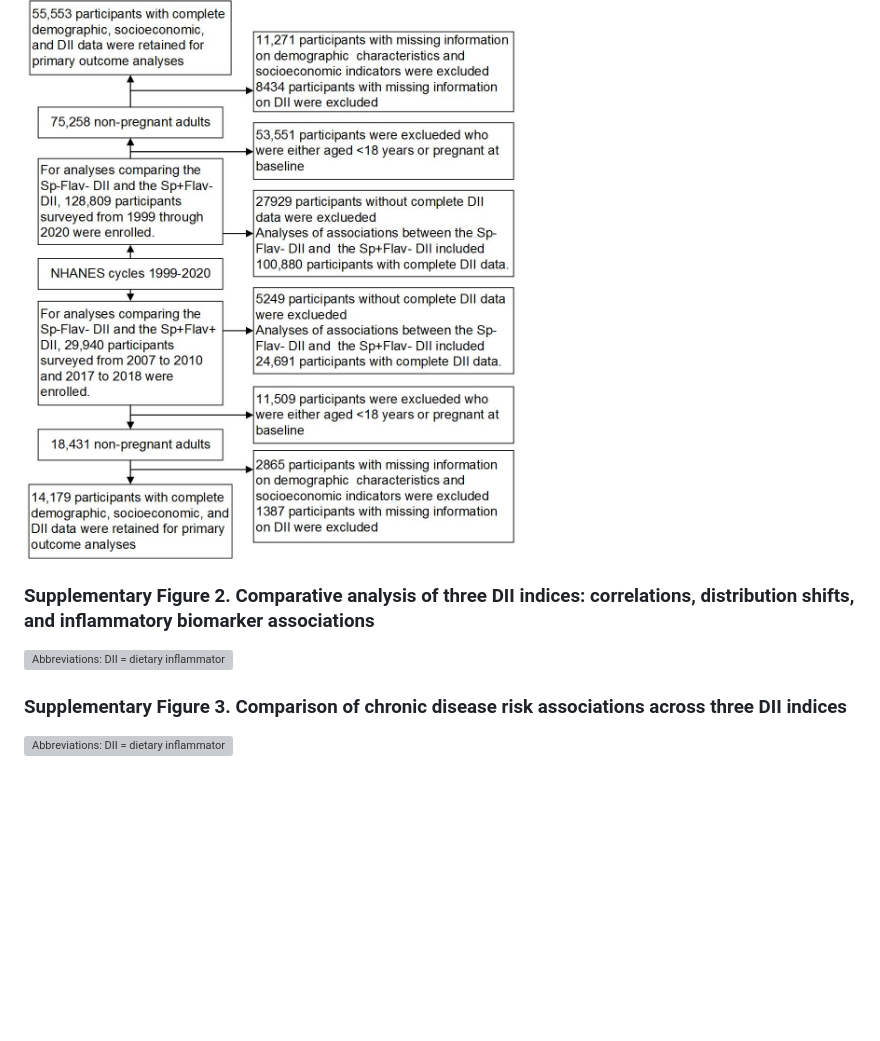
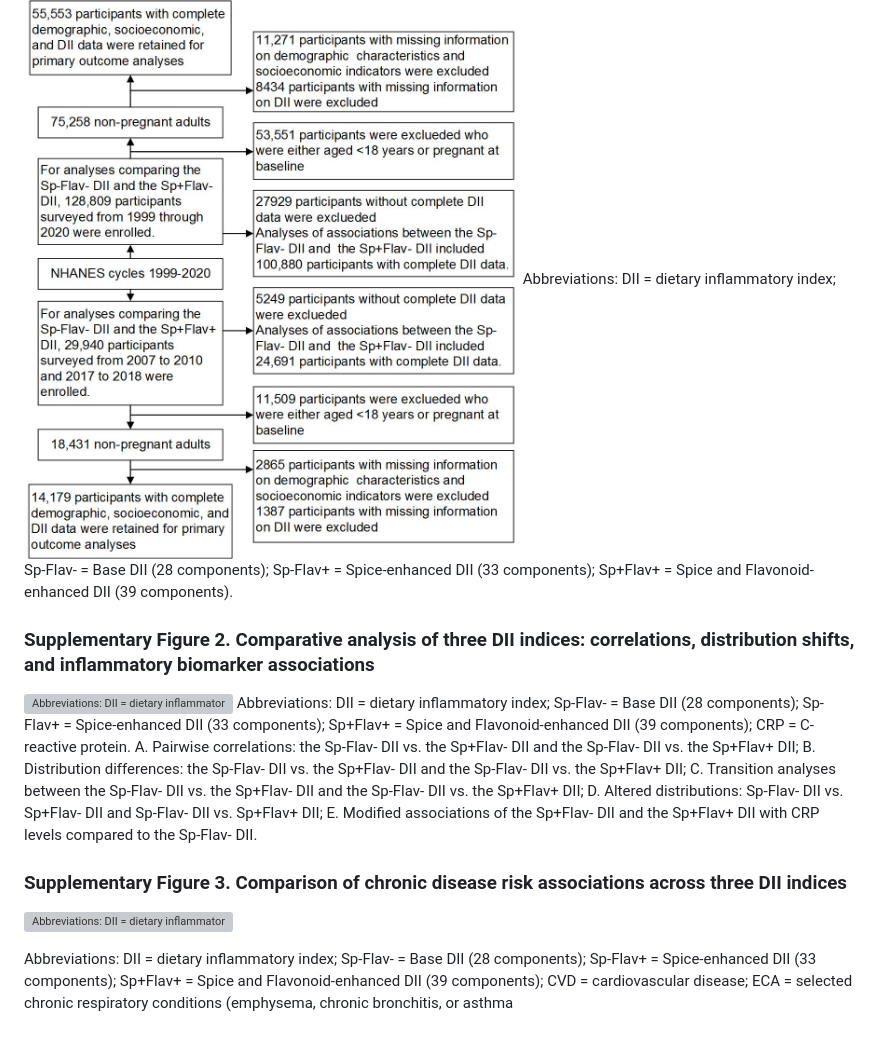
Before and after one commit to zxucmu/dietaryindexNDP, a Markdown page: README.md, the part around one of its changes. GitHub-like rendering; blank space fills up the shorter version; grey boxes are pictures that could not be loaded.

```diff
--- a/README.md
+++ b/README.md
@@ -139,11 +139,15 @@ The restricted availability of flavonoid data (2007--2010/2017--2018 cycles) con
 ### **Supplementary Figure 1. Flowchart of the study**
 
 ![Abbreviations: DII = dietary inflammatory index; Sp-Flav- = Base DII (28 components); Sp-Flav+ = Spice-enhanced DII (33 components); Sp+Flav+ = Spice and Flavonoid-enhanced DII (39 components).](Figure%201.jpg)
+Abbreviations: DII = dietary inflammatory index; Sp-Flav- = Base DII (28 components); Sp-Flav+ = Spice-enhanced DII (33 components); Sp+Flav+ = Spice and Flavonoid-enhanced DII (39 components).
 
 ### **Supplementary Figure 2. Comparative analysis of three DII indices: correlations, distribution shifts, and inflammatory biomarker associations**
 
 ![Abbreviations: DII = dietary inflammatory index; Sp-Flav- = Base DII (28 components); Sp-Flav+ = Spice-enhanced DII (33 components); Sp+Flav+ = Spice and Flavonoid-enhanced DII (39 components); CRP = C-reactive protein. A. Pairwise correlations: the Sp-Flav- DII vs. the Sp+Flav- DII and the Sp-Flav- DII vs. the Sp+Flav+ DII; B. Distribution differences: the Sp-Flav- DII vs. the Sp+Flav- DII and the Sp-Flav- DII vs. the Sp+Flav+ DII; C. Transition analyses between the Sp-Flav- DII vs. the Sp+Flav- DII and the Sp-Flav- DII vs. the Sp+Flav+ DII; D. Altered distributions: Sp-Flav- DII vs. Sp+Flav- DII and Sp-Flav- DII vs. Sp+Flav+ DII; E. Modified associations of the Sp+Flav- DII and the Sp+Flav+ DII with CRP levels compared to the Sp-Flav- DII.](Figure%202.jpg)
+Abbreviations: DII = dietary inflammatory index; Sp-Flav- = Base DII (28 components); Sp-Flav+ = Spice-enhanced DII (33 components); Sp+Flav+ = Spice and Flavonoid-enhanced DII (39 components); CRP = C-reactive protein. A. Pairwise correlations: the Sp-Flav- DII vs. the Sp+Flav- DII and the Sp-Flav- DII vs. the Sp+Flav+ DII; B. Distribution differences: the Sp-Flav- DII vs. the Sp+Flav- DII and the Sp-Flav- DII vs. the Sp+Flav+ DII; C. Transition analyses between the Sp-Flav- DII vs. the Sp+Flav- DII and the Sp-Flav- DII vs. the Sp+Flav+ DII; D. Altered distributions: Sp-Flav- DII vs. Sp+Flav- DII and Sp-Flav- DII vs. Sp+Flav+ DII; E. Modified associations of the Sp+Flav- DII and the Sp+Flav+ DII with CRP levels compared to the Sp-Flav- DII.
 
 ### **Supplementary Figure 3. Comparison of chronic disease risk associations across three DII indices**
 
 ![Abbreviations: DII = dietary inflammatory index; Sp-Flav- = Base DII (28 components); Sp-Flav+ = Spice-enhanced DII (33 components); Sp+Flav+ = Spice and Flavonoid-enhanced DII (39 components); CVD = cardiovascular disease; ECA = selected chronic respiratory conditions (emphysema, chronic bronchitis, or asthma).](Figure%203.jpg)
+
+Abbreviations: DII = dietary inflammatory index; Sp-Flav- = Base DII (28 components); Sp-Flav+ = Spice-enhanced DII (33 components); Sp+Flav+ = Spice and Flavonoid-enhanced DII (39 components); CVD = cardiovascular disease; ECA = selected chronic respiratory conditions (emphysema, chronic bronchitis, or asthma
```
Also changed, not shown: other parts of README.md (+1 -1 lines).
